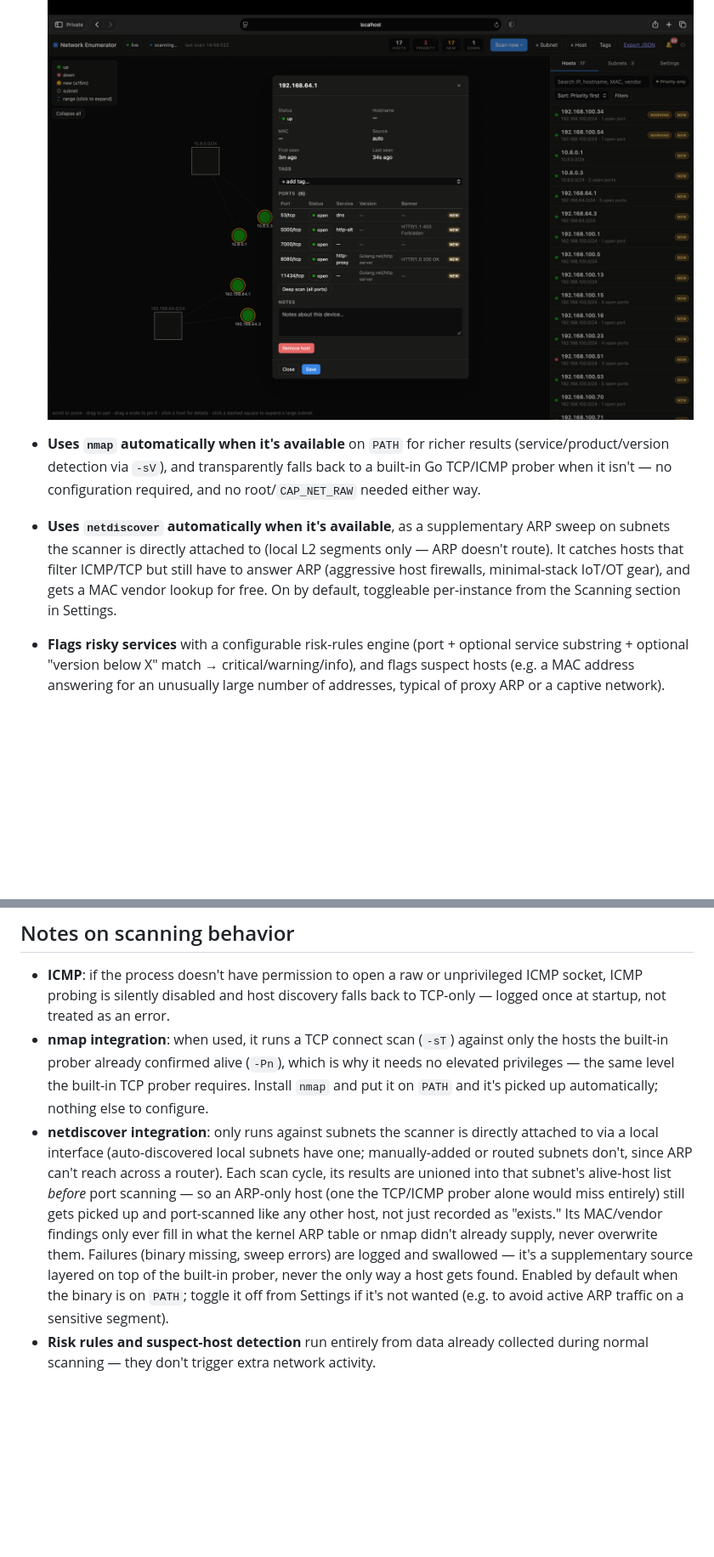
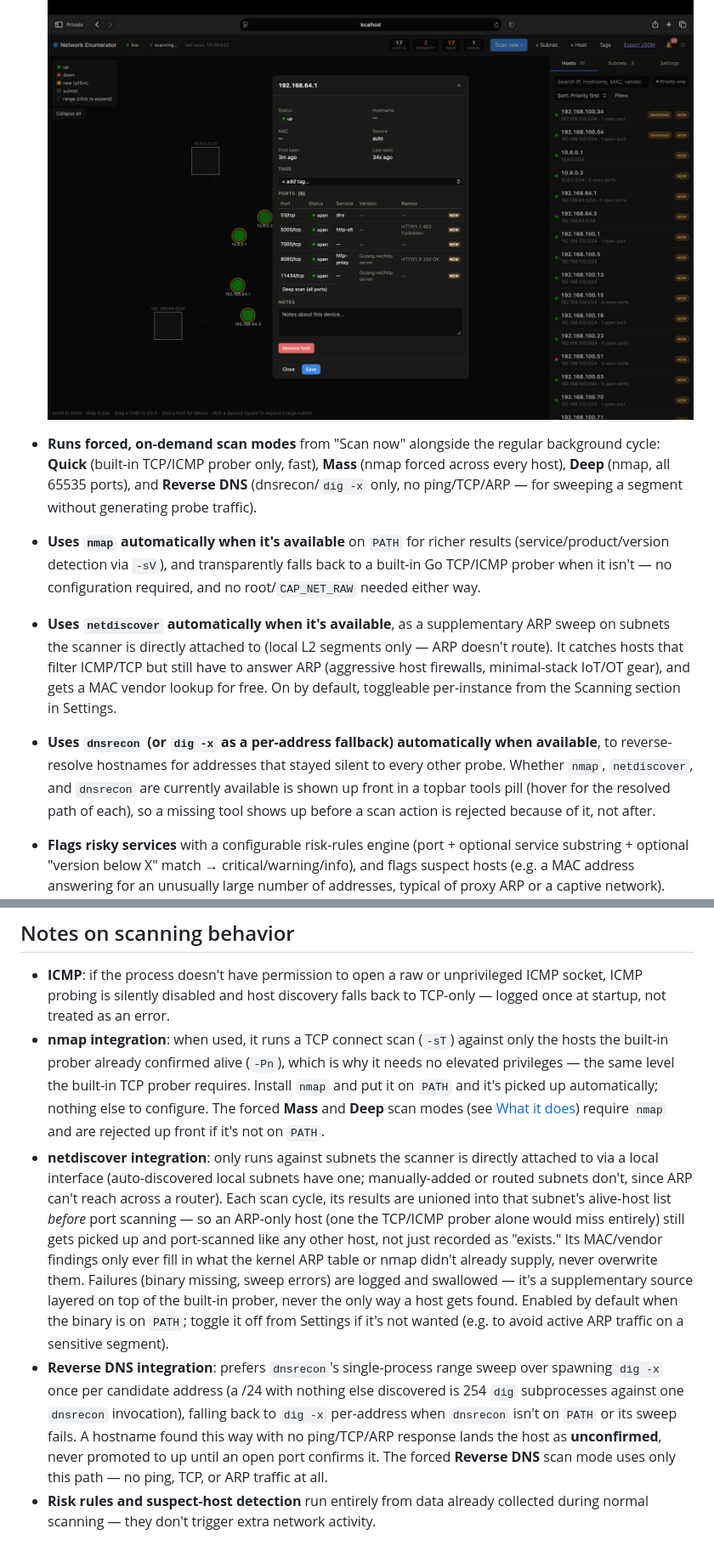
Before and after one commit to mophead64/network-enumerator, a Markdown page: README.md, 2 parts joined by grey strips. Shown at 85% size. Rendered like a GitHub page; blank space fills up the shorter version.

```diff
--- a/README.md
+++ b/README.md
@@ -17,8 +17,10 @@ A self-contained network discovery and enumeration tool. It runs a background sc
 
   ![Host detail view showing open ports, service/version info, and the deep scan control](docs/screenshots/viewing-host.png)
 
+- **Runs forced, on-demand scan modes** from "Scan now" alongside the regular background cycle: **Quick** (built-in TCP/ICMP prober only, fast), **Mass** (nmap forced across every host), **Deep** (nmap, all 65535 ports), and **Reverse DNS** (dnsrecon/`dig -x` only, no ping/TCP/ARP — for sweeping a segment without generating probe traffic).
 - **Uses `nmap` automatically when it's available** on `PATH` for richer results (service/product/version detection via `-sV`), and transparently falls back to a built-in Go TCP/ICMP prober when it isn't — no configuration required, and no root/`CAP_NET_RAW` needed either way.
 - **Uses `netdiscover` automatically when it's available**, as a supplementary ARP sweep on subnets the scanner is directly attached to (local L2 segments only — ARP doesn't route). It catches hosts that filter ICMP/TCP but still have to answer ARP (aggressive host firewalls, minimal-stack IoT/OT gear), and gets a MAC vendor lookup for free. On by default, toggleable per-instance from the Scanning section in Settings.
+- **Uses `dnsrecon` (or `dig -x` as a per-address fallback) automatically when available**, to reverse-resolve hostnames for addresses that stayed silent to every other probe. Whether `nmap`, `netdiscover`, and `dnsrecon` are currently available is shown up front in a topbar tools pill (hover for the resolved path of each), so a missing tool shows up before a scan action is rejected because of it, not after.
 - **Flags risky services** with a configurable risk-rules engine (port + optional service substring + optional "version below X" match → critical/warning/info), and flags suspect hosts (e.g. a MAC address answering for an unusually large number of addresses, typical of proxy ARP or a captive network). Rules ship pre-loaded for common risky services (Telnet, plaintext HTTP, outdated OpenSSH, exposed RDP/VNC, etc.) and are fully editable:
 
   ![Risk rules list and the add-rule form in Settings](docs/screenshots/risk-rules.png)
@@ -161,6 +173,7 @@ docker run -p 8080:8080 network-enumerator
 ## Notes on scanning behavior
 
 - **ICMP**: if the process doesn't have permission to open a raw or unprivileged ICMP socket, ICMP probing is silently disabled and host discovery falls back to TCP-only — logged once at startup, not treated as an error.
-- **nmap integration**: when used, it runs a TCP connect scan (`-sT`) against only the hosts the built-in prober already confirmed alive (`-Pn`), which is why it needs no elevated privileges — the same level the built-in TCP prober requires. Install `nmap` and put it on `PATH` and it's picked up automatically; nothing else to configure.
+- **nmap integration**: when used, it runs a TCP connect scan (`-sT`) against only the hosts the built-in prober already confirmed alive (`-Pn`), which is why it needs no elevated privileges — the same level the built-in TCP prober requires. Install `nmap` and put it on `PATH` and it's picked up automatically; nothing else to configure. The forced **Mass** and **Deep** scan modes (see [What it does](#what-it-does)) require `nmap` and are rejected up front if it's not on `PATH`.
 - **netdiscover integration**: only runs against subnets the scanner is directly attached to via a local interface (auto-discovered local subnets have one; manually-added or routed subnets don't, since ARP can't reach across a router). Each scan cycle, its results are unioned into that subnet's alive-host list *before* port scanning — so an ARP-only host (one the TCP/ICMP prober alone would miss entirely) still gets picked up and port-scanned like any other host, not just recorded as "exists." Its MAC/vendor findings only ever fill in what the kernel ARP table or nmap didn't already supply, never overwrite them. Failures (binary missing, sweep errors) are logged and swallowed — it's a supplementary source layered on top of the built-in prober, never the only way a host gets found. Enabled by default when the binary is on `PATH`; toggle it off from Settings if it's not wanted (e.g. to avoid active ARP traffic on a sensitive segment).
+- **Reverse DNS integration**: prefers `dnsrecon`'s single-process range sweep over spawning `dig -x` once per candidate address (a /24 with nothing else discovered is 254 `dig` subprocesses against one `dnsrecon` invocation), falling back to `dig -x` per-address when `dnsrecon` isn't on `PATH` or its sweep fails. A hostname found this way with no ping/TCP/ARP response lands the host as **unconfirmed**, never promoted to up until an open port confirms it. The forced **Reverse DNS** scan mode uses only this path — no ping, TCP, or ARP traffic at all.
 - **Risk rules and suspect-host detection** run entirely from data already collected during normal scanning — they don't trigger extra network activity.
```
Also changed, not shown: other parts of README.md (+13 -3 lines).
